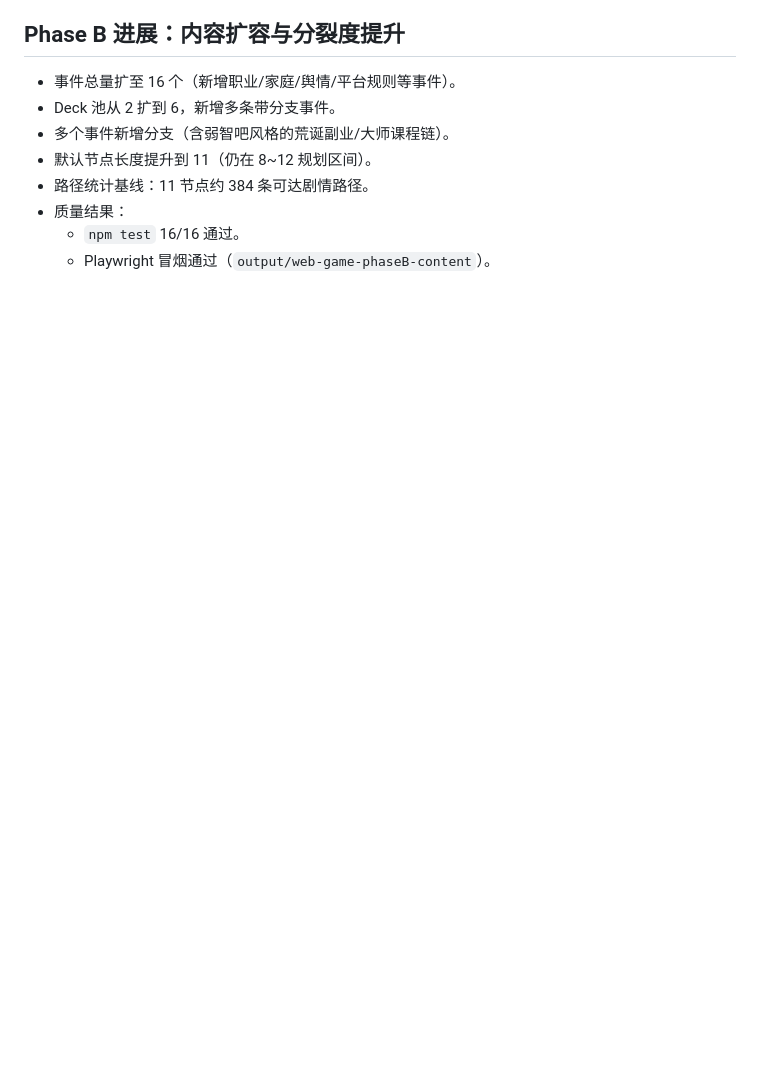
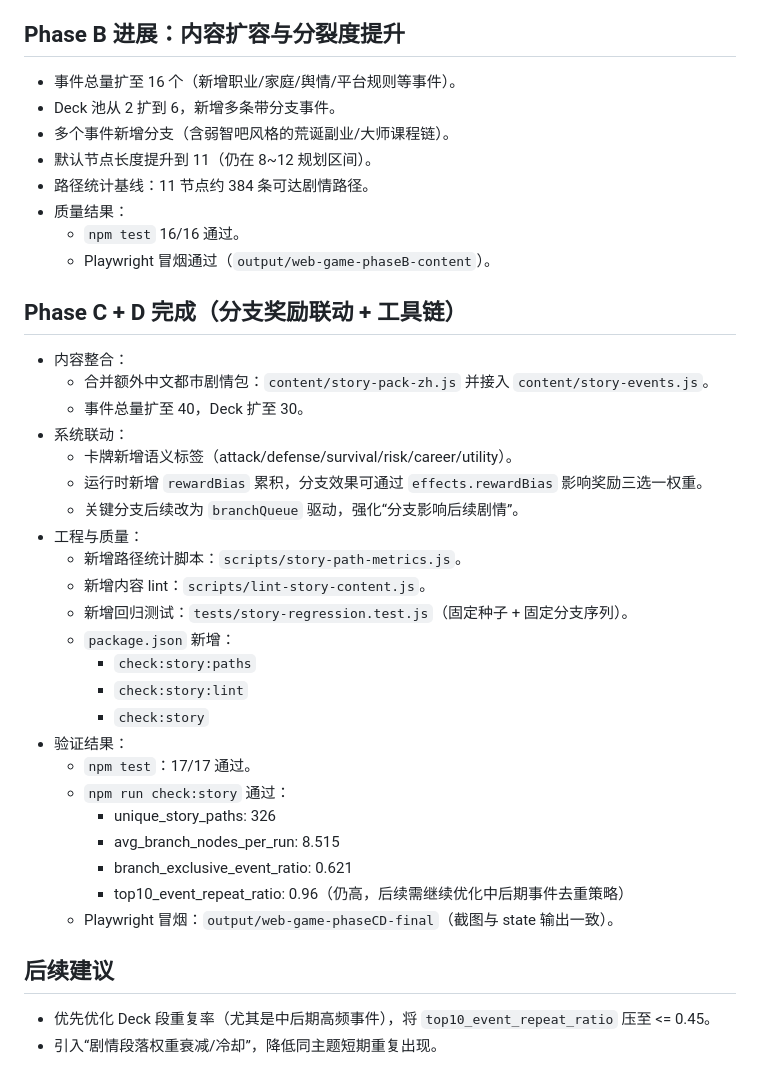
Before and after one commit to oiahoon/adventure-simulator, a Markdown page: progress.md, the part around the change. Drawn GitHub-style; blank space fills up the shorter version.

Commit message:
docs(progress): record phase c-d status and verification metrics

```diff
--- a/progress.md
+++ b/progress.md
@@ -157,3 +157,32 @@ Original prompt: 按照这份计划文档，创建开发的计划，根绝计划
 - 质量结果：
   - `npm test` 16/16 通过。
   - Playwright 冒烟通过（`output/web-game-phaseB-content`）。
+
+## Phase C + D 完成（分支奖励联动 + 工具链）
+- 内容整合：
+  - 合并额外中文都市剧情包：`content/story-pack-zh.js` 并接入 `content/story-events.js`。
+  - 事件总量扩至 40，Deck 扩至 30。
+- 系统联动：
+  - 卡牌新增语义标签（attack/defense/survival/risk/career/utility）。
+  - 运行时新增 `rewardBias` 累积，分支效果可通过 `effects.rewardBias` 影响奖励三选一权重。
+  - 关键分支后续改为 `branchQueue` 驱动，强化“分支影响后续剧情”。
+- 工程与质量：
+  - 新增路径统计脚本：`scripts/story-path-metrics.js`。
+  - 新增内容 lint：`scripts/lint-story-content.js`。
+  - 新增回归测试：`tests/story-regression.test.js`（固定种子 + 固定分支序列）。
+  - `package.json` 新增：
+    - `check:story:paths`
+    - `check:story:lint`
+    - `check:story`
+- 验证结果：
+  - `npm test`：17/17 通过。
+  - `npm run check:story` 通过：
+    - unique_story_paths: 326
+    - avg_branch_nodes_per_run: 8.515
+    - branch_exclusive_event_ratio: 0.621
+    - top10_event_repeat_ratio: 0.96（仍高，后续需继续优化中后期事件去重策略）
+  - Playwright 冒烟：`output/web-game-phaseCD-final`（截图与 state 输出一致）。
+
+## 后续建议
+- 优先优化 Deck 段重复率（尤其是中后期高频事件），将 `top10_event_repeat_ratio` 压至 <= 0.45。
+- 引入“剧情段落权重衰减/冷却”，降低同主题短期重复出现。
```
Also changed, not shown: docs/engineering/story-branch-expansion-plan.md (+13 -0 lines).
